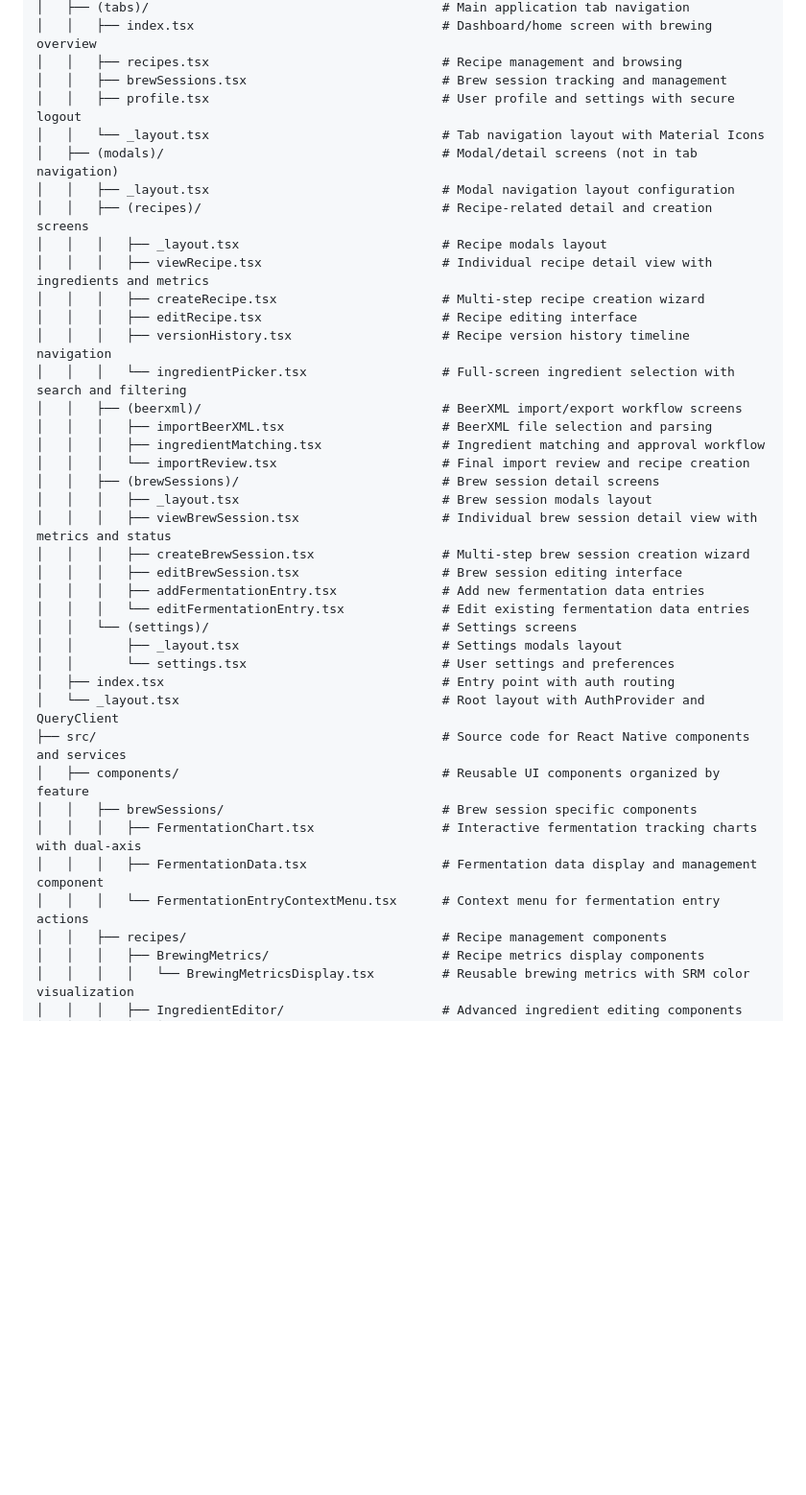
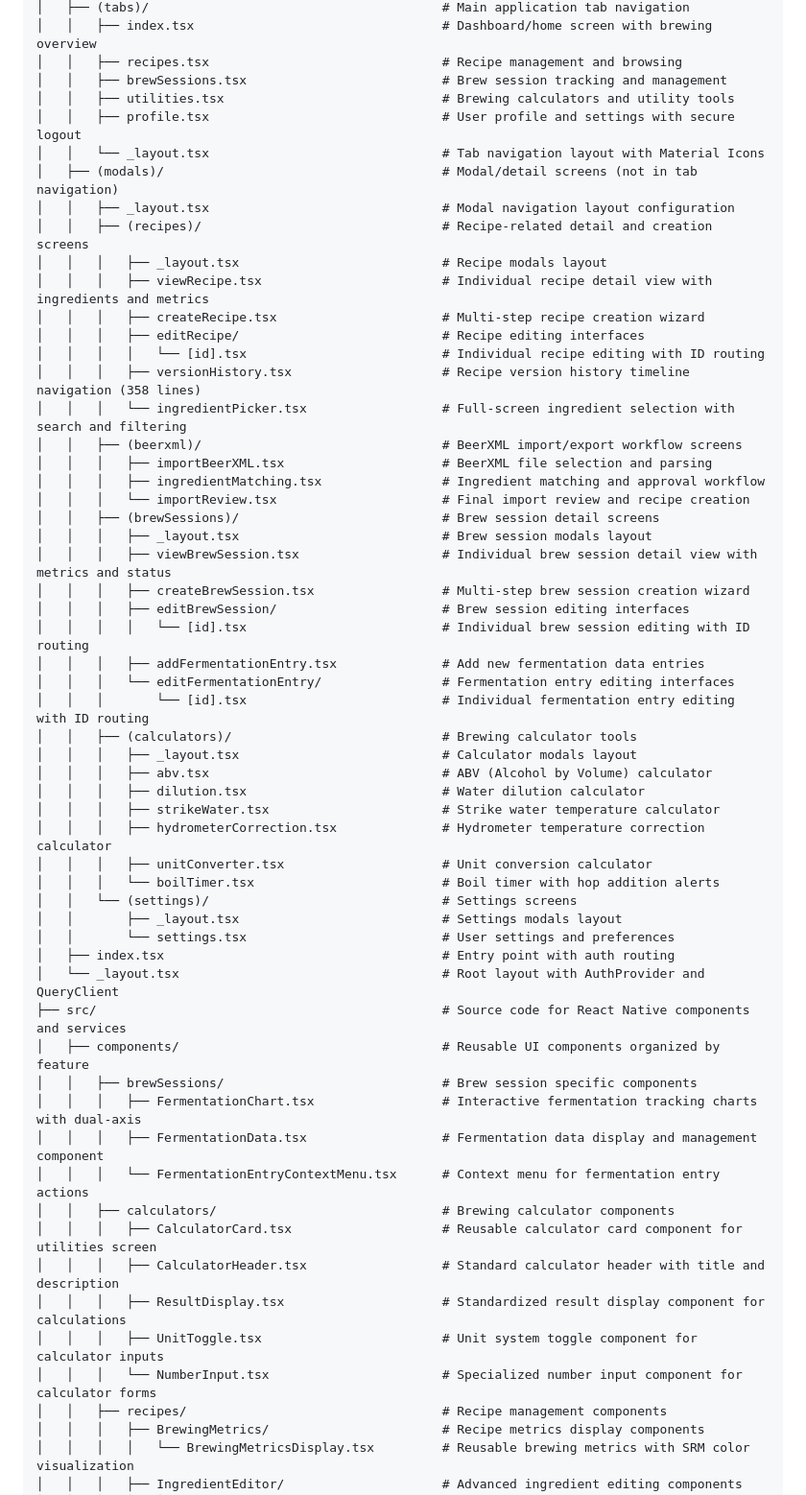
Before and after one commit to jackmisner/BrewTrackerAndroid, a Markdown page: README.md, the part around the change printed below. Shown: that part at 96% size. Drawn GitHub-style; blank space fills up the shorter version.

```diff
--- a/README.md
+++ b/README.md
@@ -75,6 +65,7 @@ BrewTrackerAndroid/                                   # React Native Android app
 │   │   ├── index.tsx                                 # Dashboard/home screen with brewing overview
 │   │   ├── recipes.tsx                               # Recipe management and browsing
 │   │   ├── brewSessions.tsx                          # Brew session tracking and management
+│   │   ├── utilities.tsx                             # Brewing calculators and utility tools
 │   │   ├── profile.tsx                               # User profile and settings with secure logout
 │   │   └── _layout.tsx                               # Tab navigation layout with Material Icons
 │   ├── (modals)/                                     # Modal/detail screens (not in tab navigation)
@@ -83,8 +74,9 @@ BrewTrackerAndroid/                                   # React Native Android app
 │   │   │   ├── _layout.tsx                           # Recipe modals layout
 │   │   │   ├── viewRecipe.tsx                        # Individual recipe detail view with ingredients and metrics
 │   │   │   ├── createRecipe.tsx                      # Multi-step recipe creation wizard
-│   │   │   ├── editRecipe.tsx                        # Recipe editing interface
-│   │   │   ├── versionHistory.tsx                    # Recipe version history timeline navigation
+│   │   │   ├── editRecipe/                           # Recipe editing interfaces
+│   │   │   │   └── [id].tsx                          # Individual recipe editing with ID routing
+│   │   │   ├── versionHistory.tsx                    # Recipe version history timeline navigation (358 lines)
 │   │   │   └── ingredientPicker.tsx                  # Full-screen ingredient selection with search and filtering
 │   │   ├── (beerxml)/                                # BeerXML import/export workflow screens
 │   │   │   ├── importBeerXML.tsx                     # BeerXML file selection and parsing
@@ -94,9 +86,19 @@ BrewTrackerAndroid/                                   # React Native Android app
 │   │   │   ├── _layout.tsx                           # Brew session modals layout
 │   │   │   ├── viewBrewSession.tsx                   # Individual brew session detail view with metrics and status
 │   │   │   ├── createBrewSession.tsx                 # Multi-step brew session creation wizard
-│   │   │   ├── editBrewSession.tsx                   # Brew session editing interface
+│   │   │   ├── editBrewSession/                      # Brew session editing interfaces
+│   │   │   │   └── [id].tsx                          # Individual brew session editing with ID routing
 │   │   │   ├── addFermentationEntry.tsx              # Add new fermentation data entries
-│   │   │   └── editFermentationEntry.tsx             # Edit existing fermentation data entries
+│   │   │   └── editFermentationEntry/                # Fermentation entry editing interfaces
+│   │   │       └── [id].tsx                          # Individual fermentation entry editing with ID routing
+│   │   ├── (calculators)/                            # Brewing calculator tools
+│   │   │   ├── _layout.tsx                           # Calculator modals layout
+│   │   │   ├── abv.tsx                               # ABV (Alcohol by Volume) calculator
+│   │   │   ├── dilution.tsx                          # Water dilution calculator
+│   │   │   ├── strikeWater.tsx                       # Strike water temperature calculator
+│   │   │   ├── hydrometerCorrection.tsx              # Hydrometer temperature correction calculator
+│   │   │   ├── unitConverter.tsx                     # Unit conversion calculator
+│   │   │   └── boilTimer.tsx                         # Boil timer with hop addition alerts
 │   │   └── (settings)/                               # Settings screens
 │   │       ├── _layout.tsx                           # Settings modals layout
 │   │       └── settings.tsx                          # User settings and preferences
@@ -108,6 +110,12 @@ BrewTrackerAndroid/                                   # React Native Android app
 │   │   │   ├── FermentationChart.tsx                 # Interactive fermentation tracking charts with dual-axis
 │   │   │   ├── FermentationData.tsx                  # Fermentation data display and management component
 │   │   │   └── FermentationEntryContextMenu.tsx      # Context menu for fermentation entry actions
+│   │   ├── calculators/                              # Brewing calculator components
+│   │   │   ├── CalculatorCard.tsx                    # Reusable calculator card component for utilities screen
+│   │   │   ├── CalculatorHeader.tsx                  # Standard calculator header with title and description
+│   │   │   ├── ResultDisplay.tsx                     # Standardized result display component for calculations
+│   │   │   ├── UnitToggle.tsx                        # Unit system toggle component for calculator inputs
+│   │   │   └── NumberInput.tsx                       # Specialized number input component for calculator forms
 │   │   ├── recipes/                                  # Recipe management components
 │   │   │   ├── BrewingMetrics/                       # Recipe metrics display components
 │   │   │   │   └── BrewingMetricsDisplay.tsx         # Reusable brewing metrics with SRM color visualization
```
Also changed, not shown: other parts of README.md (+46 -41 lines).
